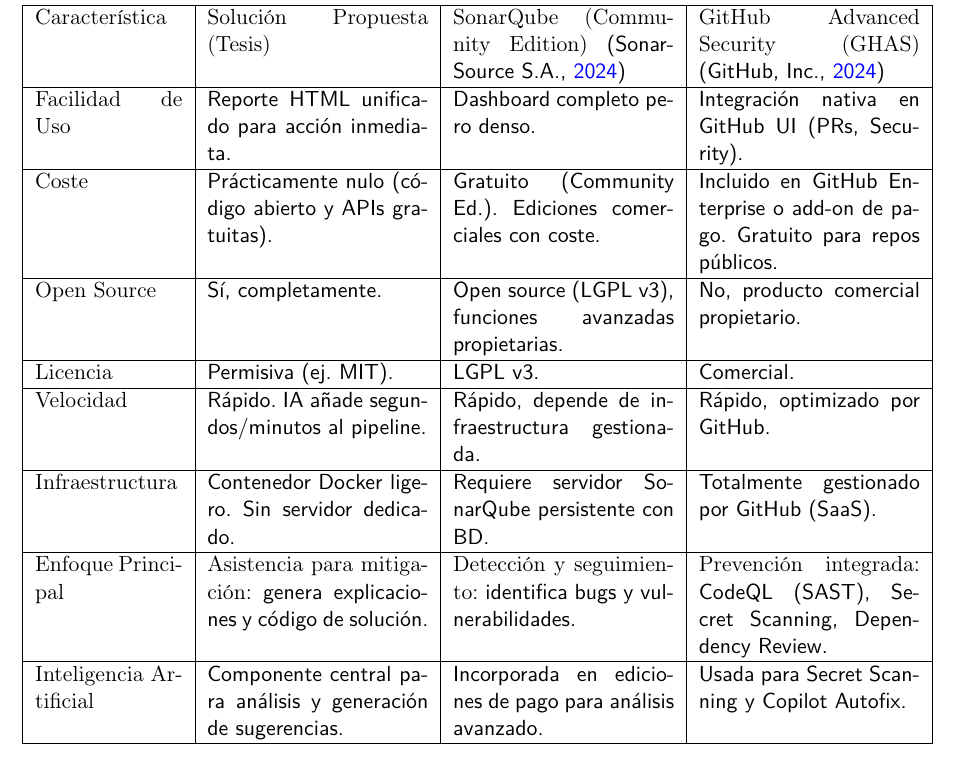
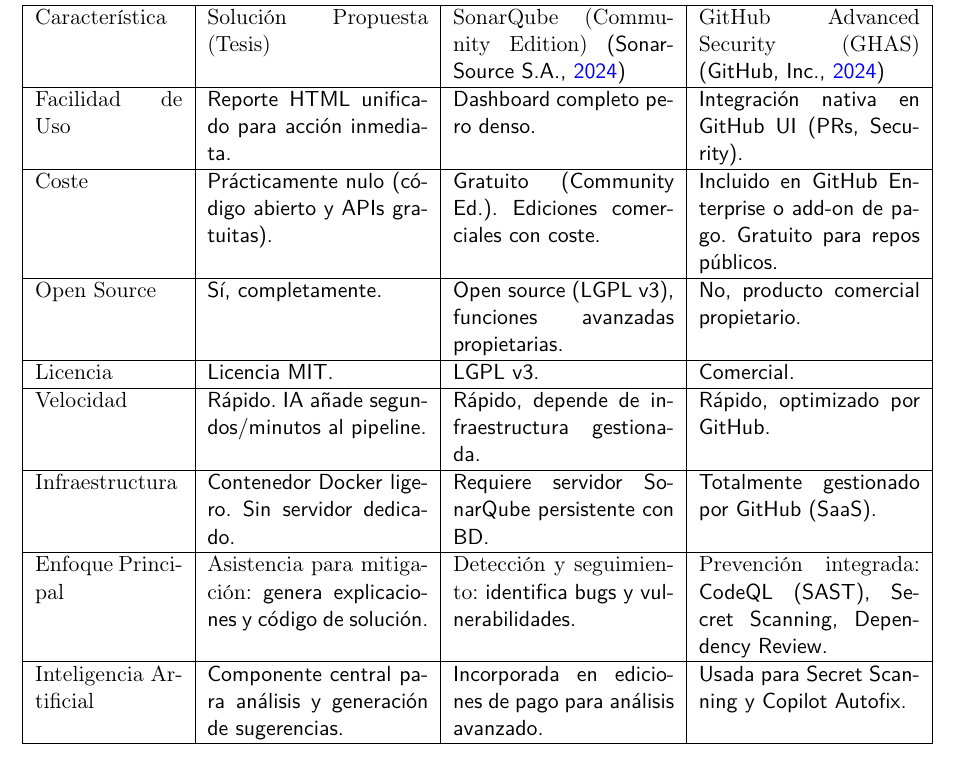
Before and after one commit to marcogutama/tfm_latex, a LaTeX thesis (TFM.tex, which reads contenido/TFM-09_Conclusiones_y_trabajo_futuro.tex): part of page 64 of 117, cut so that both start at the same text. Compiled offline with pdfLaTeX.

Commit message:
feat: add MIT license file
Adds a LICENSE file with the MIT license.
Also updates the license information in the conclusions.

```diff
--- a/contenido/TFM-09_Conclusiones_y_trabajo_futuro.tex
+++ b/contenido/TFM-09_Conclusiones_y_trabajo_futuro.tex
@@ -50,10 +50,7 @@
 Open source (LGPL v3), funciones avanzadas propietarias. &
 No, producto comercial propietario. \\ \hline
 
-\textbf{Licencia} &
-Permisiva (ej. MIT). &
-LGPL v3. &
-Comercial. \\ \hline
+\textbf{Licencia} & Licencia MIT. & LGPL v3. & Comercial. \\ \hline
 
 \textbf{Velocidad} &
 Rápido. IA añade segundos/minutos al pipeline. &
```
Also changed, not shown: 1 other file.
